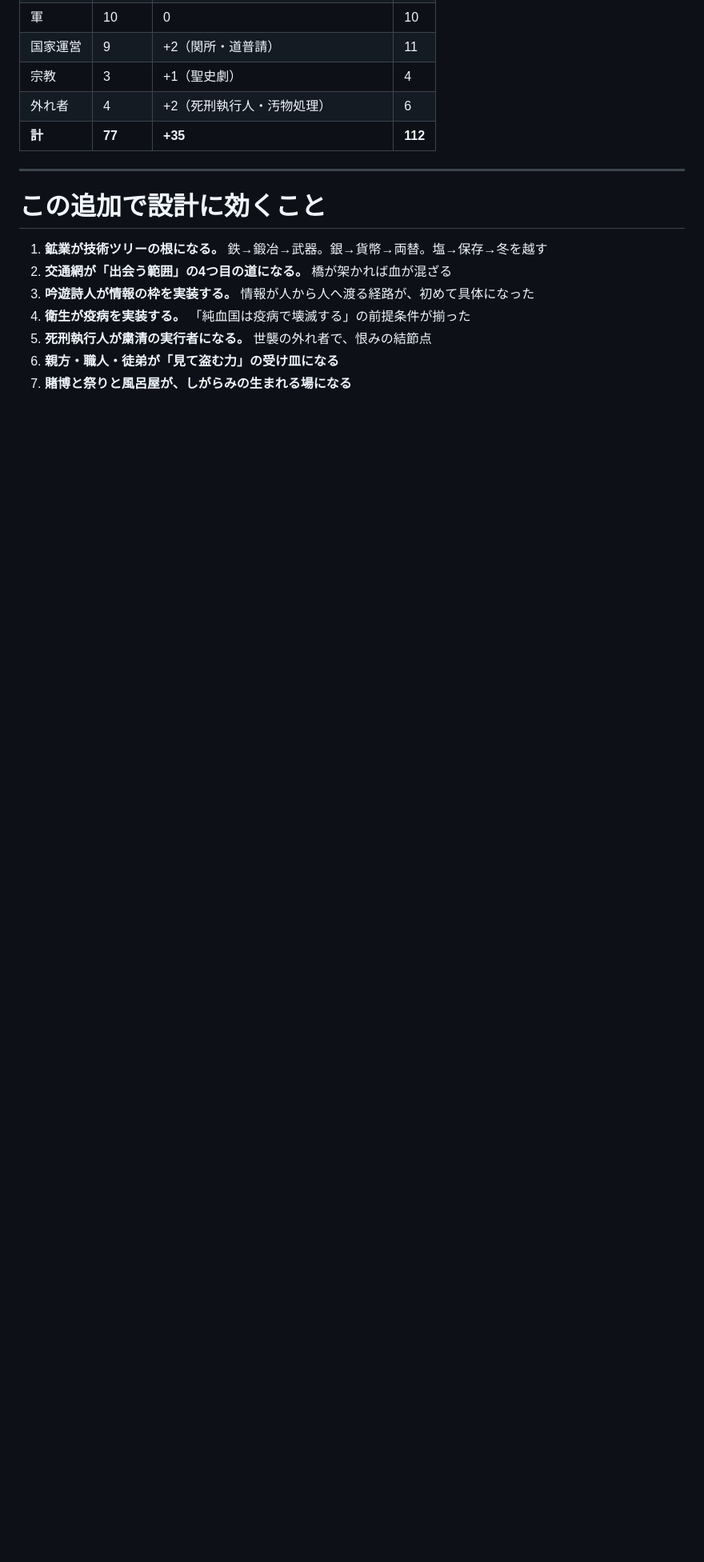
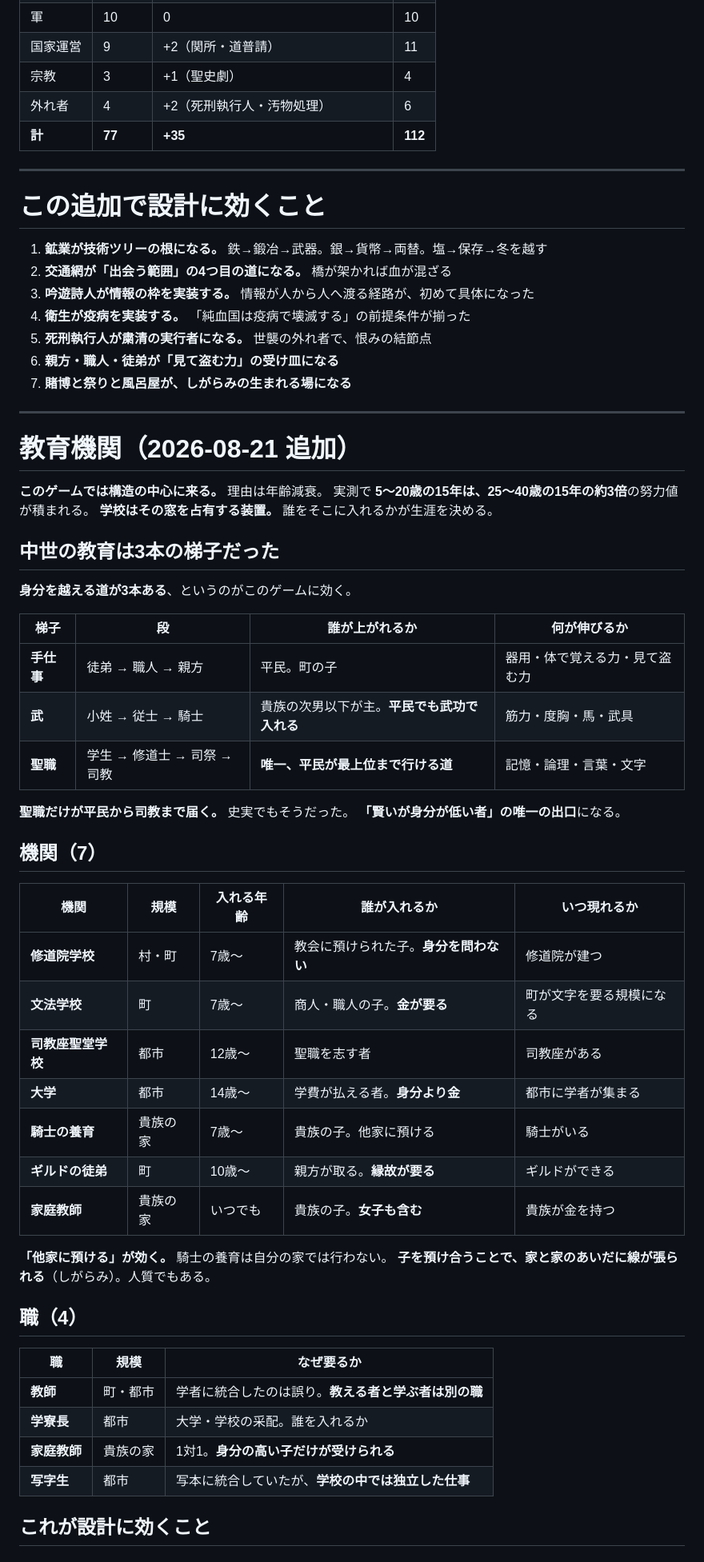
Before and after one commit to 159265moneys/zoushoku-world-sim, a Markdown page: docs/v3/職業一覧.md, the part around one of its changes. Shown at 80% size. Drawn GitHub-style; blank space fills up the shorter version.

```diff
--- a/docs/v3/職業一覧.md
+++ b/docs/v3/職業一覧.md
@@ -336,3 +336,52 @@
 5. **死刑執行人が粛清の実行者になる。** 世襲の外れ者で、恨みの結節点
 6. **親方・職人・徒弟が「見て盗む力」の受け皿になる**
 7. **賭博と祭りと風呂屋が、しがらみの生まれる場になる**
+
+
+---
+
+# 教育機関（2026-08-21 追加）
+
+**このゲームでは構造の中心に来る。** 理由は年齢減衰。
+実測で **5〜20歳の15年は、25〜40歳の15年の約3倍**の努力値が積まれる。
+**学校はその窓を占有する装置。** 誰をそこに入れるかが生涯を決める。
+
+## 中世の教育は3本の梯子だった
+
+**身分を越える道が3本ある**、というのがこのゲームに効く。
+
+| 梯子 | 段 | 誰が上がれるか | 何が伸びるか |
+|---|---|---|---|
+| **手仕事** | 徒弟 → 職人 → 親方 | 平民。町の子 | 器用・体で覚える力・見て盗む力 |
+| **武** | 小姓 → 従士 → 騎士 | 貴族の次男以下が主。**平民でも武功で入れる** | 筋力・度胸・馬・武具 |
+| **聖職** | 学生 → 修道士 → 司祭 → 司教 | **唯一、平民が最上位まで行ける道** | 記憶・論理・言葉・文字 |
+
+**聖職だけが平民から司教まで届く。** 史実でもそうだった。
+**「賢いが身分が低い者」の唯一の出口**になる。
+
+## 機関（7）
+
+| 機関 | 規模 | 入れる年齢 | 誰が入れるか | いつ現れるか |
+|---|---|---|---|---|
+| **修道院学校** | 村・町 | 7歳〜 | 教会に預けられた子。**身分を問わない** | 修道院が建つ |
+| **文法学校** | 町 | 7歳〜 | 商人・職人の子。**金が要る** | 町が文字を要る規模になる |
+| **司教座聖堂学校** | 都市 | 12歳〜 | 聖職を志す者 | 司教座がある |
+| **大学** | 都市 | 14歳〜 | 学費が払える者。**身分より金** | 都市に学者が集まる |
+| **騎士の養育** | 貴族の家 | 7歳〜 | 貴族の子。他家に預ける | 騎士がいる |
+| **ギルドの徒弟** | 町 | 10歳〜 | 親方が取る。**縁故が要る** | ギルドができる |
+| **家庭教師** | 貴族の家 | いつでも | 貴族の子。**女子も含む** | 貴族が金を持つ |
+
+**「他家に預ける」が効く。** 騎士の養育は自分の家では行わない。
+**子を預け合うことで、家と家のあいだに線が張られる**（しがらみ）。人質でもある。
+
+## 職（4）
+
+| 職 | 規模 | なぜ要るか |
+|---|---|---|
+| **教師** | 町・都市 | 学者に統合したのは誤り。**教える者と学ぶ者は別の職** |
+| **学寮長** | 都市 | 大学・学校の采配。誰を入れるか |
+| **家庭教師** | 貴族の家 | 1対1。**身分の高い子だけが受けられる** |
+| **写字生** | 都市 | 写本に統合していたが、**学校の中では独立した仕事** |
+
+## これが設計に効くこと
+
```
Also changed, not shown: other parts of docs/v3/職業一覧.md (+50 -0 lines).
